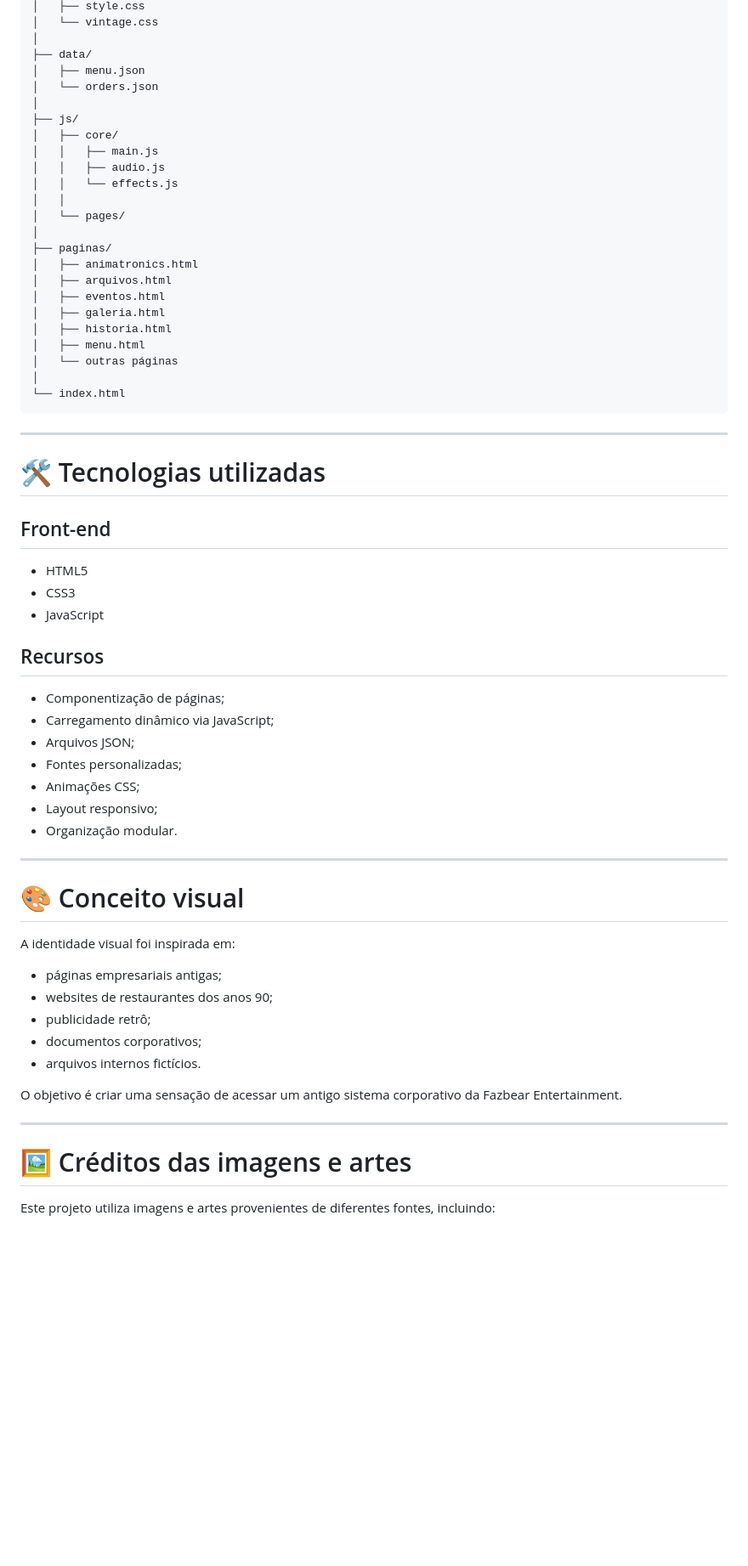
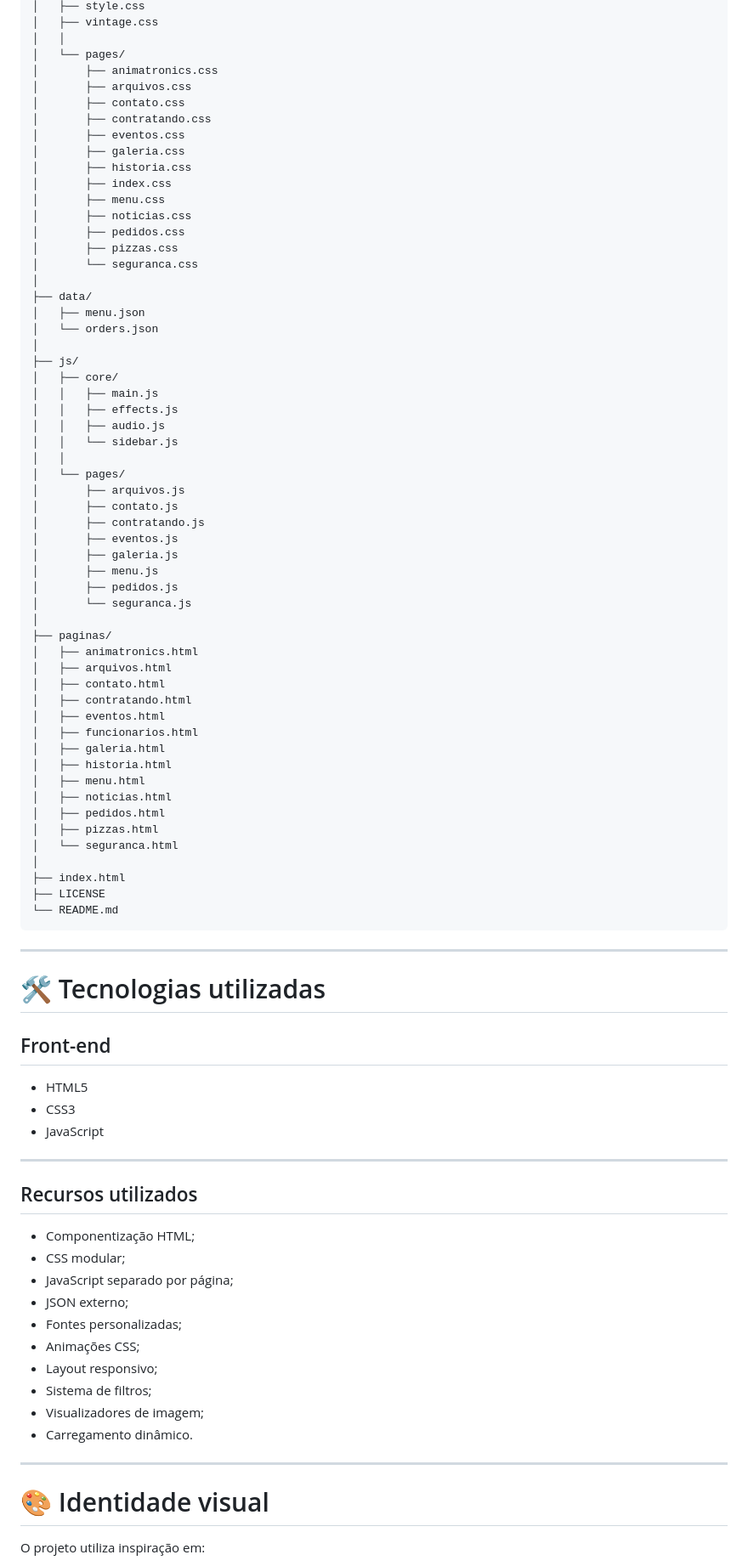
Before and after one commit to Ravemuon/pizzaria_fnaf, a Markdown page: README.md, the part around one of its changes. Shown at 85% size. GitHub-like rendering; blank space fills up the shorter version.

````diff
--- a/README.md
+++ b/README.md
@@ -256,5 +339,20 @@ Central de atendimento fictícia.
 │   ├── style.css
-│   └── vintage.css
+│   ├── vintage.css
+│   │
+│   └── pages/
+│       ├── animatronics.css
+│       ├── arquivos.css
+│       ├── contato.css
+│       ├── contratando.css
+│       ├── eventos.css
+│       ├── galeria.css
+│       ├── historia.css
+│       ├── index.css
+│       ├── menu.css
+│       ├── noticias.css
+│       ├── pedidos.css
+│       ├── pizzas.css
+│       └── seguranca.css
 │
 ├── data/
 │   ├── menu.json
@@ -263,21 +361,38 @@ Central de atendimento fictícia.
 ├── js/
 │   ├── core/
 │   │   ├── main.js
+│   │   ├── effects.js
 │   │   ├── audio.js
-│   │   └── effects.js
+│   │   └── sidebar.js
 │   │
 │   └── pages/
+│       ├── arquivos.js
+│       ├── contato.js
+│       ├── contratando.js
+│       ├── eventos.js
+│       ├── galeria.js
+│       ├── menu.js
+│       ├── pedidos.js
+│       └── seguranca.js
 │
 ├── paginas/
 │   ├── animatronics.html
 │   ├── arquivos.html
+│   ├── contato.html
+│   ├── contratando.html
 │   ├── eventos.html
+│   ├── funcionarios.html
 │   ├── galeria.html
 │   ├── historia.html
 │   ├── menu.html
-│   └── outras páginas
+│   ├── noticias.html
+│   ├── pedidos.html
+│   ├── pizzas.html
+│   └── seguranca.html
 │
-└── index.html
+├── index.html
+├── LICENSE
+└── README.md
 ```
 
 ---
@@ -286,37 +401,28 @@ Central de atendimento fictícia.
 
 ## Front-end
 
-* HTML5
-* CSS3
-* JavaScript
-
-## Recursos
-
-* Componentização de páginas;
-* Carregamento dinâmico via JavaScript;
-* Arquivos JSON;
-* Fontes personalizadas;
-* Animações CSS;
-* Layout responsivo;
-* Organização modular.
+- HTML5
+- CSS3
+- JavaScript
 
 ---
 
-# 🎨 Conceito visual
+## Recursos utilizados
 
-A identidade visual foi inspirada em:
-
-* páginas empresariais antigas;
-* websites de restaurantes dos anos 90;
-* publicidade retrô;
-* documentos corporativos;
-* arquivos internos fictícios.
-
-O objetivo é criar uma sensação de acessar um antigo sistema corporativo da Fazbear Entertainment.
+- Componentização HTML;
+- CSS modular;
+- JavaScript separado por página;
+- JSON externo;
+- Fontes personalizadas;
+- Animações CSS;
+- Layout responsivo;
+- Sistema de filtros;
+- Visualizadores de imagem;
+- Carregamento dinâmico.
 
 ---
 
-# 🖼️ Créditos das imagens e artes
+# 🎨 Identidade visual
 
-Este projeto utiliza imagens e artes provenientes de diferentes fontes, incluindo:
+O projeto utiliza inspiração em:
 
````
Also changed, not shown: other parts of README.md (+239 -145 lines).
